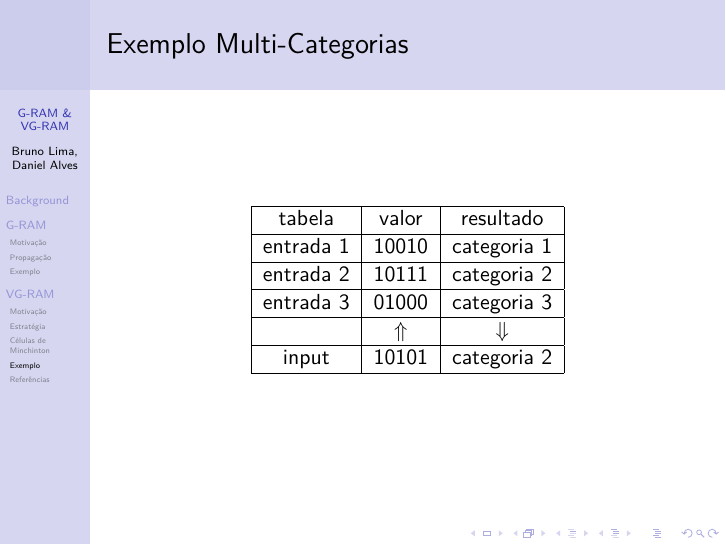
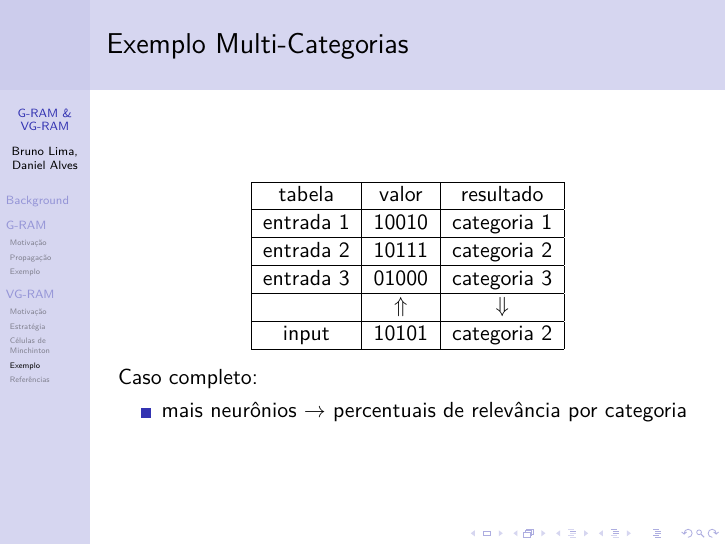
Before and after one commit to bugamn/RNS-GRAM-GVRAM, LaTeX slides (vgram.tex): page 27 of 28. Compiled offline with pdfLaTeX.

Commit message:
Adicionei um detalhe sobre o funcionamento da rede.

```diff
--- a/vgram.tex
+++ b/vgram.tex
@@ -617,6 +617,10 @@
             \hline
         \end{tabular}
     \end{table}
+    Caso completo:
+    \begin{itemize}
+        \item mais neurônios $\rightarrow$ percentuais de relevância por categoria
+    \end{itemize}
 \end{frame}
 \subsection{Referências}
 \begin{frame}
```
